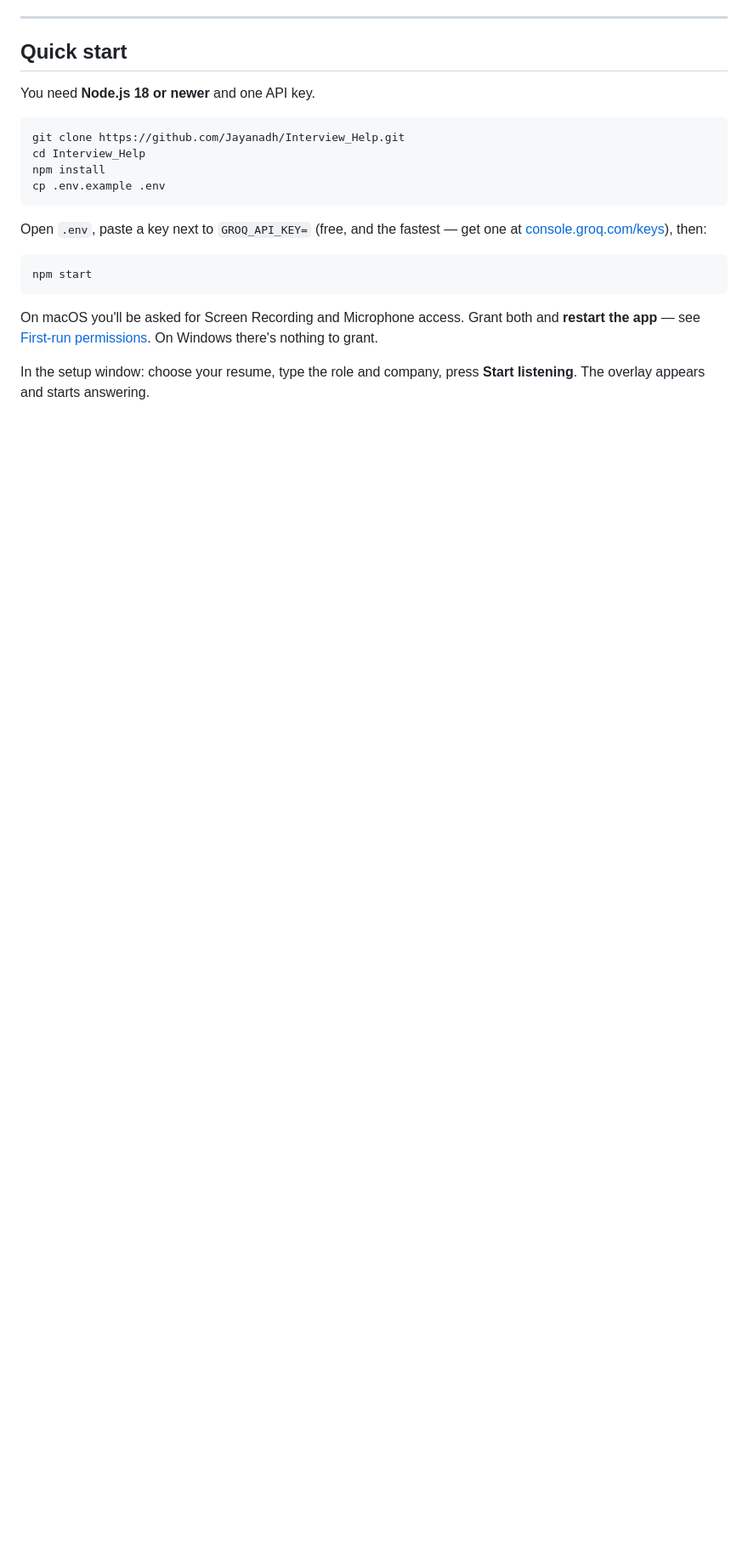
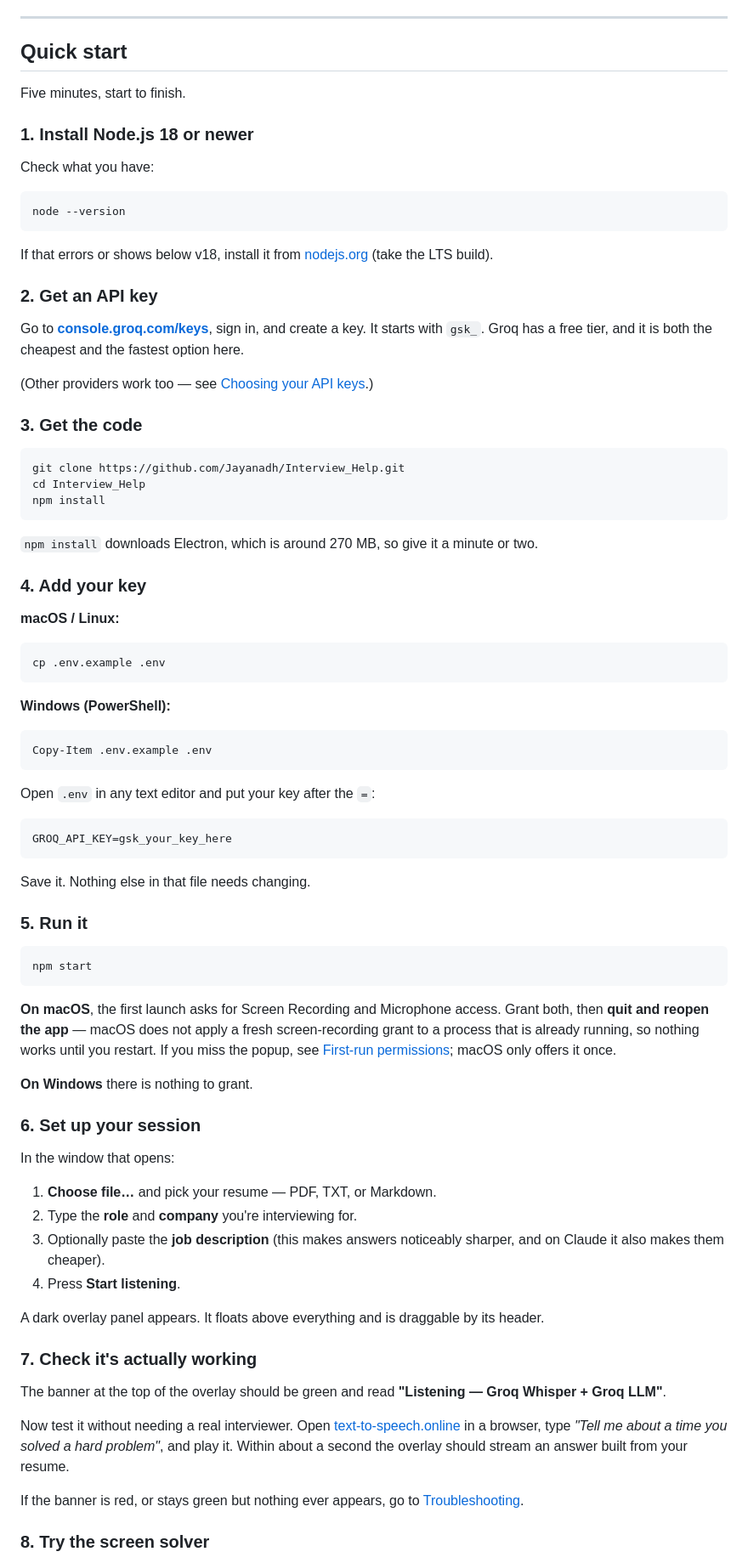
Before and after one commit to Jayanadh/Interview_Help, a Markdown page: README.md, the part around one of its changes. Shown at 85% size. Rendered like a GitHub page; blank space fills up the shorter version.

Commit message:
Rewrite the quick start as eight numbered steps
The previous version assumed too much: it used cp, which does not exist on
Windows, gave no way to tell whether the thing was actually working, and
never mentioned the screen solver at all — so someone following it to the
letter would never discover the feature.

Now it walks from checking the Node version through to solving a coding
problem on screen, with a text-to-speech page standing in for an
interviewer so the audio path can be verified without one.

````diff
--- a/README.md
+++ b/README.md
@@ -41,25 +41,97 @@ from screen sharing or attempt to evade proctoring software.
 
 ## Quick start
 
-You need **Node.js 18 or newer** and one API key.
+Five minutes, start to finish.
+
+### 1. Install Node.js 18 or newer
+
+Check what you have:
+
+```bash
+node --version
+```
+
+If that errors or shows below v18, install it from
+[nodejs.org](https://nodejs.org) (take the LTS build).
+
+### 2. Get an API key
+
+Go to **[console.groq.com/keys](https://console.groq.com/keys)**, sign in,
+and create a key. It starts with `gsk_`. Groq has a free tier, and it is both
+the cheapest and the fastest option here.
+
+(Other providers work too — see [Choosing your API keys](#choosing-your-api-keys).)
+
+### 3. Get the code
 
 ```bash
 git clone https://github.com/Jayanadh/Interview_Help.git
 cd Interview_Help
 npm install
+```
+
+`npm install` downloads Electron, which is around 270 MB, so give it a
+minute or two.
+
+### 4. Add your key
+
+**macOS / Linux:**
+```bash
 cp .env.example .env
 ```
 
-Open `.env`, paste a key next to `GROQ_API_KEY=` (free, and the fastest —
-get one at [console.groq.com/keys](https://console.groq.com/keys)), then:
+**Windows (PowerShell):**
+```powershell
+Copy-Item .env.example .env
+```
+
+Open `.env` in any text editor and put your key after the `=`:
+
+```
+GROQ_API_KEY=gsk_your_key_here
+```
+
+Save it. Nothing else in that file needs changing.
+
+### 5. Run it
 
 ```bash
 npm start
 ```
 
-On macOS you'll be asked for Screen Recording and Microphone access. Grant
-both and **restart the app** — see [First-run permissions](#first-run-permissions).
-On Windows there's nothing to grant.
+**On macOS**, the first launch asks for Screen Recording and Microphone
+access. Grant both, then **quit and reopen the app** — macOS does not apply a
+fresh screen-recording grant to a process that is already running, so nothing
+works until you restart. If you miss the popup, see
+[First-run permissions](#first-run-permissions); macOS only offers it once.
 
-In the setup window: choose your resume, type the role and company, press
-**Start listening**. The overlay appears and starts answering.
+**On Windows** there is nothing to grant.
+
+### 6. Set up your session
+
+In the window that opens:
+
+1. **Choose file…** and pick your resume — PDF, TXT, or Markdown.
+2. Type the **role** and **company** you're interviewing for.
+3. Optionally paste the **job description** (this makes answers noticeably
+   sharper, and on Claude it also makes them cheaper).
+4. Press **Start listening**.
+
+A dark overlay panel appears. It floats above everything and is draggable by
+its header.
+
+### 7. Check it's actually working
+
+The banner at the top of the overlay should be green and read
+**"Listening — Groq Whisper + Groq LLM"**.
+
+Now test it without needing a real interviewer. Open
+[text-to-speech.online](https://text-to-speech.online/en/) in a browser, type
+*"Tell me about a time you solved a hard problem"*, and play it. Within about
+a second the overlay should stream an answer built from your resume.
+
+If the banner is red, or stays green but nothing ever appears, go to
+[Troubleshooting](#troubleshooting).
+
+### 8. Try the screen solver
+
````
Also changed, not shown: other parts of README.md (+13 -0 lines).
